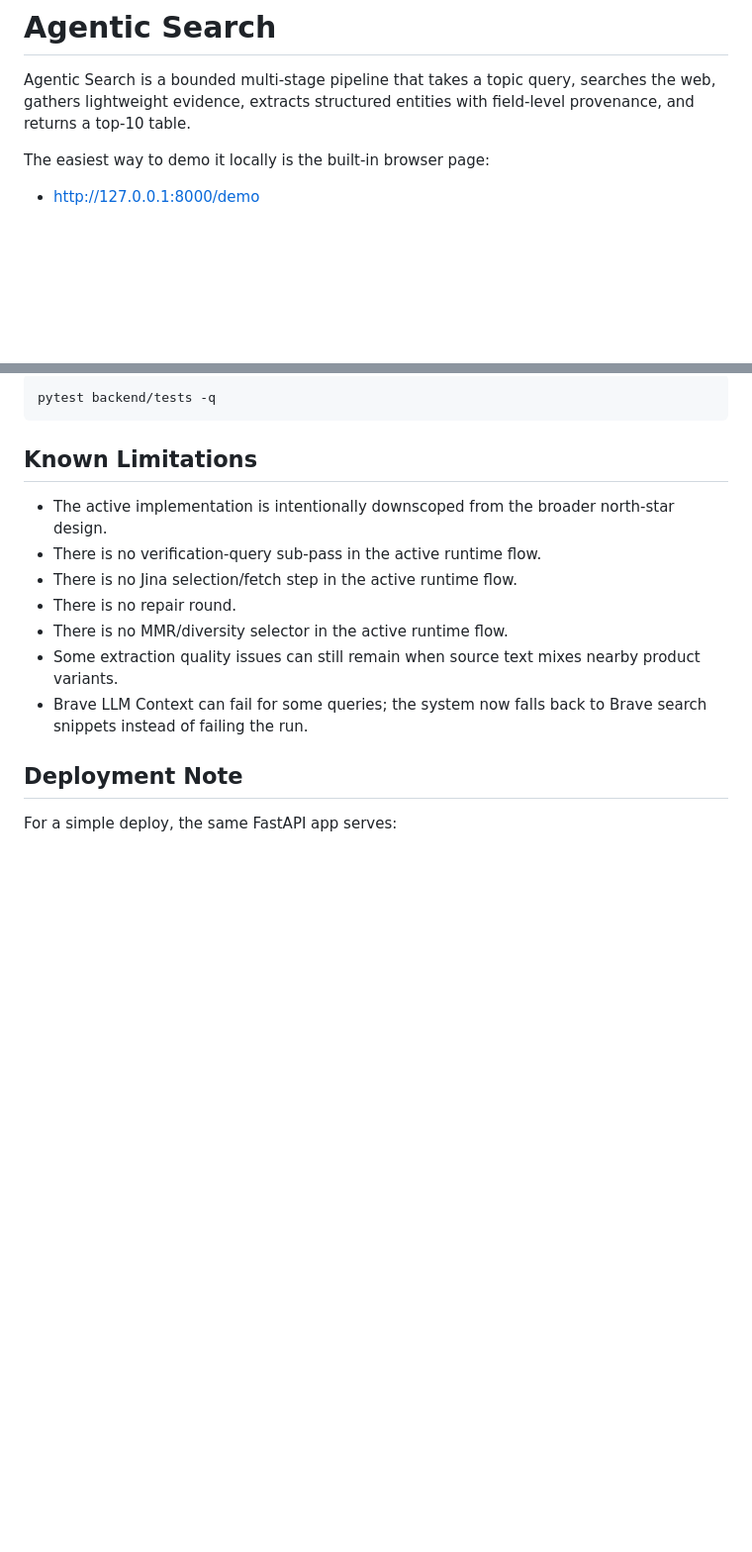
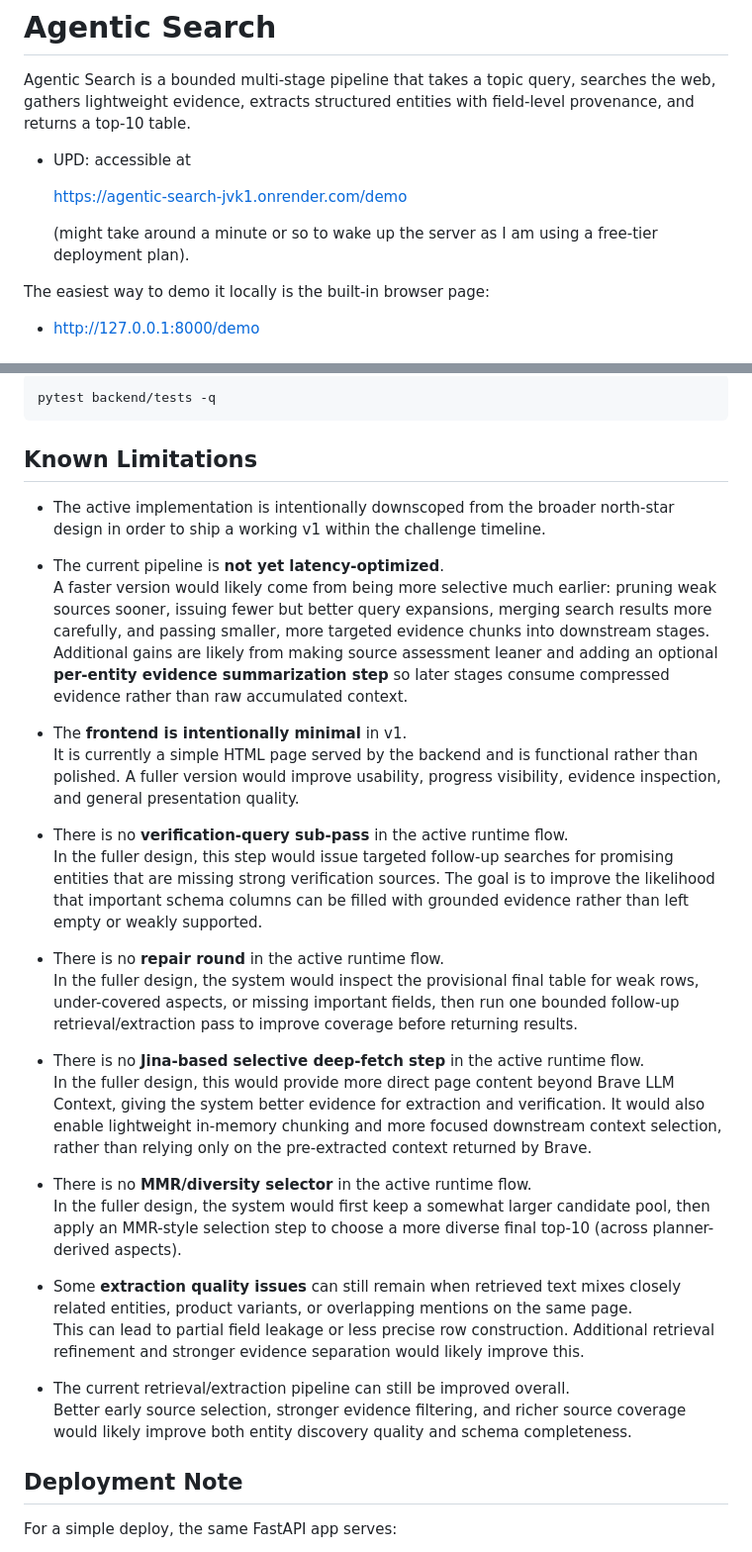
Before and after one commit to St1p42/agentic_search, a Markdown page: README.md, 2 parts joined by grey strips. Shown at 99% size. GitHub-like rendering; blank space fills up the shorter version.

```diff
--- a/README.md
+++ b/README.md
@@ -1,6 +1,12 @@
 # Agentic Search
 
 Agentic Search is a bounded multi-stage pipeline that takes a topic query, searches the web, gathers lightweight evidence, extracts structured entities with field-level provenance, and returns a top-10 table.
+
+- UPD: accessible at
+
+  https://agentic-search-jvk1.onrender.com/demo
+
+  (might take around a minute or so to wake up the server as I am using a free-tier deployment plan).
 
 The easiest way to demo it locally is the built-in browser page:
 
@@ -125,13 +131,31 @@ pytest backend/tests -q
 
 ## Known Limitations
 
-- The active implementation is intentionally downscoped from the broader north-star design.
-- There is no verification-query sub-pass in the active runtime flow.
-- There is no Jina selection/fetch step in the active runtime flow.
-- There is no repair round.
-- There is no MMR/diversity selector in the active runtime flow.
-- Some extraction quality issues can still remain when source text mixes nearby product variants.
-- Brave LLM Context can fail for some queries; the system now falls back to Brave search snippets instead of failing the run.
+- The active implementation is intentionally downscoped from the broader north-star design in order to ship a working v1 within the challenge timeline.
+
+- The current pipeline is **not yet latency-optimized**.
+  A faster version would likely come from being more selective much earlier: pruning weak sources sooner, issuing fewer but better query expansions, merging search results more carefully, and passing smaller, more targeted evidence chunks into downstream stages. Additional gains are likely from making source assessment leaner and adding an optional **per-entity evidence summarization step** so later stages consume compressed evidence rather than raw accumulated context.
+
+- The **frontend is intentionally minimal** in v1.
+  It is currently a simple HTML page served by the backend and is functional rather than polished. A fuller version would improve usability, progress visibility, evidence inspection, and general presentation quality.
+
+- There is no **verification-query sub-pass** in the active runtime flow.
+  In the fuller design, this step would issue targeted follow-up searches for promising entities that are missing strong verification sources. The goal is to improve the likelihood that important schema columns can be filled with grounded evidence rather than left empty or weakly supported.
+
+- There is no **repair round** in the active runtime flow.
+  In the fuller design, the system would inspect the provisional final table for weak rows, under-covered aspects, or missing important fields, then run one bounded follow-up retrieval/extraction pass to improve coverage before returning results.
+
+- There is no **Jina-based selective deep-fetch step** in the active runtime flow.
+  In the fuller design, this would provide more direct page content beyond Brave LLM Context, giving the system better evidence for extraction and verification. It would also enable lightweight in-memory chunking and more focused downstream context selection, rather than relying only on the pre-extracted context returned by Brave.
+
+- There is no **MMR/diversity selector** in the active runtime flow.
+  In the fuller design, the system would first keep a somewhat larger candidate pool, then apply an MMR-style selection step to choose a more diverse final top-10 (across planner-derived aspects).
+
+- Some **extraction quality issues** can still remain when retrieved text mixes closely related entities, product variants, or overlapping mentions on the same page.
+  This can lead to partial field leakage or less precise row construction. Additional retrieval refinement and stronger evidence separation would likely improve this.
+
+- The current retrieval/extraction pipeline can still be improved overall.
+  Better early source selection, stronger evidence filtering, and richer source coverage would likely improve both entity discovery quality and schema completeness.
 
 ## Deployment Note
 
```
